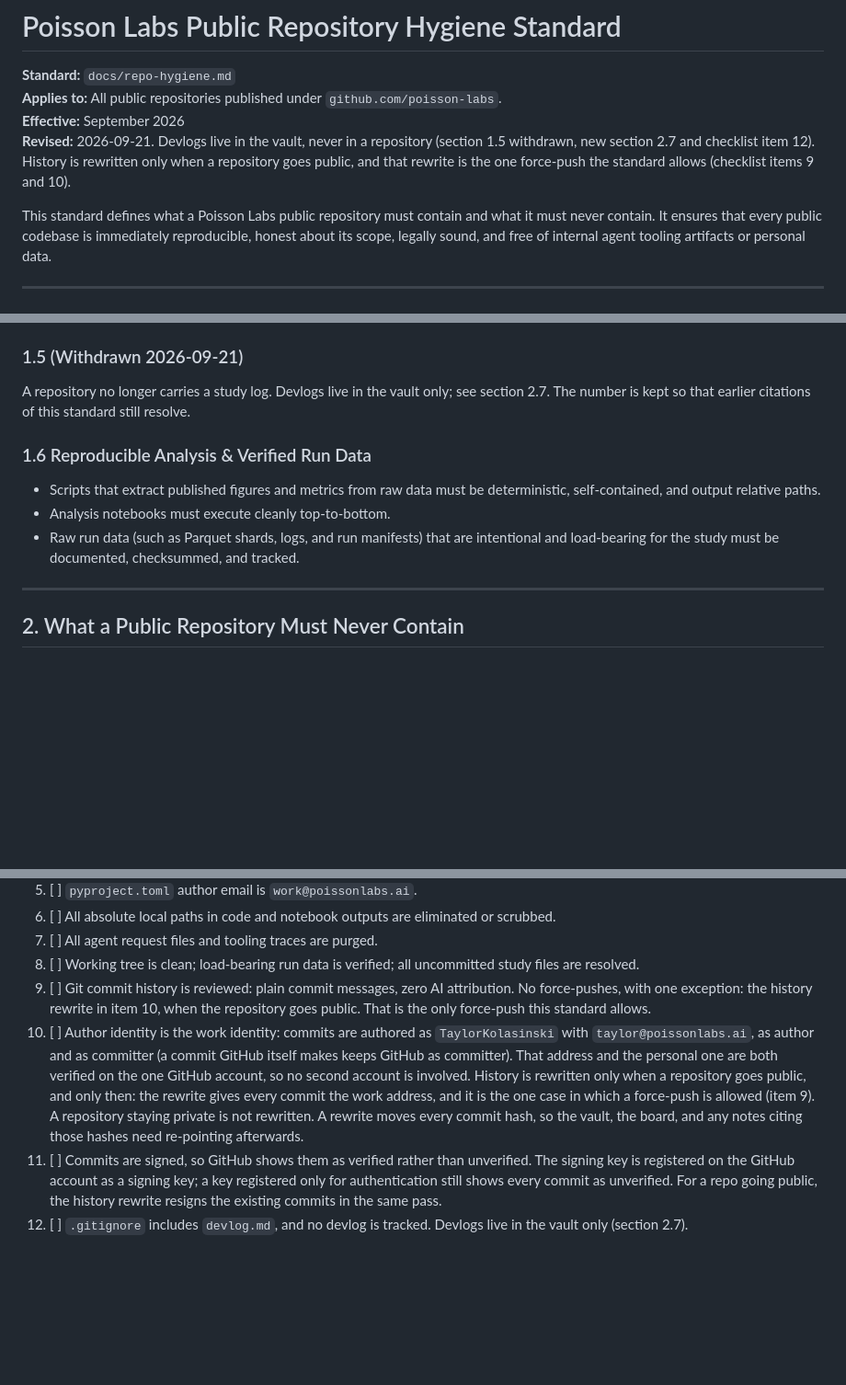
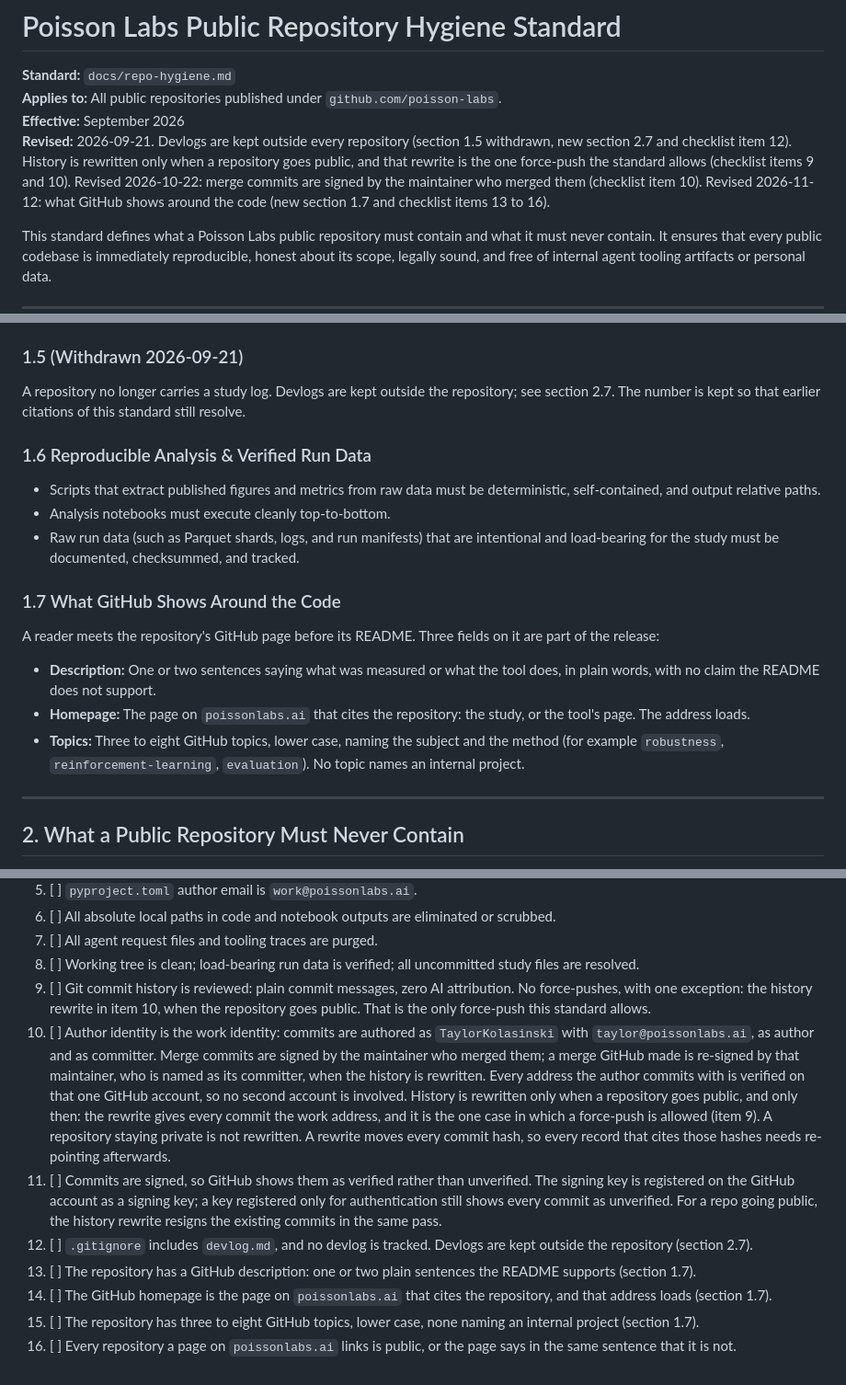
Before and after one commit to poisson-labs/policy-robustness-sweep, a Markdown page: docs/repo-hygiene.md, 3 parts joined by grey strips. Shown at 92% size. Rendered like a GitHub page; blank space fills up the shorter version.

Commit message:
The repository standard as revised 2026-11-12
docs/repo-hygiene.md gains section 1.7 and checklist items 13 to 16: a GitHub
description, a homepage that is the citing page on poissonlabs.ai, three to
eight topics, and that every repository the site links is public. It is now
one text across the lab's repositories, with the 2026-10-22 line on merge
commits in checklist item 10.

```diff
--- a/docs/repo-hygiene.md
+++ b/docs/repo-hygiene.md
@@ -3,7 +3,7 @@
 **Standard:** `docs/repo-hygiene.md`
 **Applies to:** All public repositories published under `github.com/poisson-labs`.
 **Effective:** September 2026
-**Revised:** 2026-09-21. Devlogs live in the vault, never in a repository (section 1.5 withdrawn, new section 2.7 and checklist item 12). History is rewritten only when a repository goes public, and that rewrite is the one force-push the standard allows (checklist items 9 and 10).
+**Revised:** 2026-09-21. Devlogs are kept outside every repository (section 1.5 withdrawn, new section 2.7 and checklist item 12). History is rewritten only when a repository goes public, and that rewrite is the one force-push the standard allows (checklist items 9 and 10). Revised 2026-10-22: merge commits are signed by the maintainer who merged them (checklist item 10). Revised 2026-11-12: what GitHub shows around the code (new section 1.7 and checklist items 13 to 16).
 
 This standard defines what a Poisson Labs public repository must contain and what it must never contain. It ensures that every public codebase is immediately reproducible, honest about its scope, legally sound, and free of internal agent tooling artifacts or personal data.
 
@@ -41,12 +41,18 @@ A standalone `NOTICE` file documenting all third-party code, foundation model we
 - Configured linter and test suite runners (`ruff`, `pytest`).
 
 ### 1.5 (Withdrawn 2026-09-21)
-A repository no longer carries a study log. Devlogs live in the vault only; see section 2.7. The number is kept so that earlier citations of this standard still resolve.
+A repository no longer carries a study log. Devlogs are kept outside the repository; see section 2.7. The number is kept so that earlier citations of this standard still resolve.
 
 ### 1.6 Reproducible Analysis & Verified Run Data
 - Scripts that extract published figures and metrics from raw data must be deterministic, self-contained, and output relative paths.
 - Analysis notebooks must execute cleanly top-to-bottom.
 - Raw run data (such as Parquet shards, logs, and run manifests) that are intentional and load-bearing for the study must be documented, checksummed, and tracked.
+
+### 1.7 What GitHub Shows Around the Code
+A reader meets the repository's GitHub page before its README. Three fields on it are part of the release:
+- **Description:** One or two sentences saying what was measured or what the tool does, in plain words, with no claim the README does not support.
+- **Homepage:** The page on `poissonlabs.ai` that cites the repository: the study, or the tool's page. The address loads.
+- **Topics:** Three to eight GitHub topics, lower case, naming the subject and the method (for example `robustness`, `reinforcement-learning`, `evaluation`). No topic names an internal project.
 
 ---
 
@@ -96,6 +102,10 @@ Before releasing any Poisson Labs repository to public visibility:
 7. [ ] All agent request files and tooling traces are purged.
 8. [ ] Working tree is clean; load-bearing run data is verified; all uncommitted study files are resolved.
 9. [ ] Git commit history is reviewed: plain commit messages, zero AI attribution. No force-pushes, with one exception: the history rewrite in item 10, when the repository goes public. That is the only force-push this standard allows.
-10. [ ] Author identity is the work identity: commits are authored as `TaylorKolasinski` with `taylor@poissonlabs.ai`, as author and as committer (a commit GitHub itself makes keeps GitHub as committer). That address and the personal one are both verified on the one GitHub account, so no second account is involved. History is rewritten only when a repository goes public, and only then: the rewrite gives every commit the work address, and it is the one case in which a force-push is allowed (item 9). A repository staying private is not rewritten. A rewrite moves every commit hash, so the vault, the board, and any notes citing those hashes need re-pointing afterwards.
+10. [ ] Author identity is the work identity: commits are authored as `TaylorKolasinski` with `taylor@poissonlabs.ai`, as author and as committer. Merge commits are signed by the maintainer who merged them; a merge GitHub made is re-signed by that maintainer, who is named as its committer, when the history is rewritten. Every address the author commits with is verified on that one GitHub account, so no second account is involved. History is rewritten only when a repository goes public, and only then: the rewrite gives every commit the work address, and it is the one case in which a force-push is allowed (item 9). A repository staying private is not rewritten. A rewrite moves every commit hash, so every record that cites those hashes needs re-pointing afterwards.
 11. [ ] Commits are signed, so GitHub shows them as verified rather than unverified. The signing key is registered on the GitHub account as a signing key; a key registered only for authentication still shows every commit as unverified. For a repo going public, the history rewrite resigns the existing commits in the same pass.
-12. [ ] `.gitignore` includes `devlog.md`, and no devlog is tracked. Devlogs live in the vault only (section 2.7).
+12. [ ] `.gitignore` includes `devlog.md`, and no devlog is tracked. Devlogs are kept outside the repository (section 2.7).
+13. [ ] The repository has a GitHub description: one or two plain sentences the README supports (section 1.7).
+14. [ ] The GitHub homepage is the page on `poissonlabs.ai` that cites the repository, and that address loads (section 1.7).
+15. [ ] The repository has three to eight GitHub topics, lower case, none naming an internal project (section 1.7).
+16. [ ] Every repository a page on `poissonlabs.ai` links is public, or the page says in the same sentence that it is not.
```
Also changed, not shown: other parts of docs/repo-hygiene.md (+2 -2 lines).
